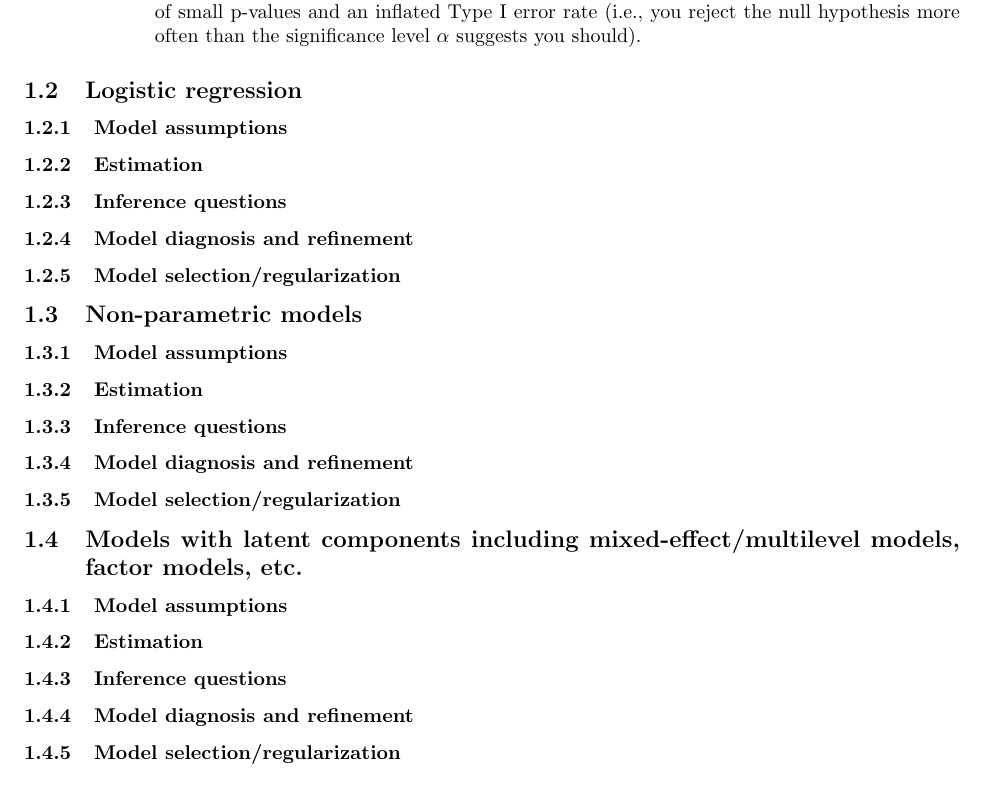
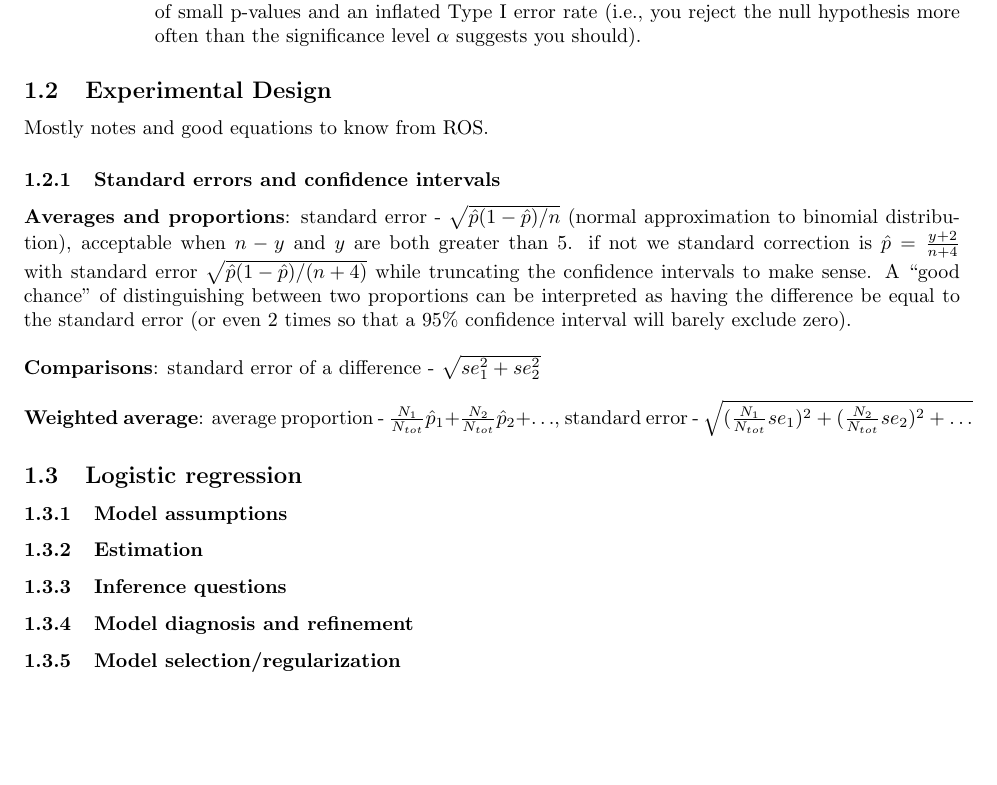
Before and after one commit to tingtang2/applied-qual-review, a LaTeX document (study_guide/main.tex): part of page 16 of 17, cut so that both start at the same text, the shorter picture padded with empty space. Compiled offline with pdfLaTeX.

Commit message:
checkpoint on ROS stuff

```diff
--- a/study_guide/main.tex
+++ b/study_guide/main.tex
@@ -569,6 +569,19 @@ L1/L2 regularization, use cross validation/valdiation set for model selection, A
 
 \end{itemize}
 
+\subsection{Experimental Design}
+Mostly notes and good equations to know from ROS.
+
+\subsubsection{Standard errors and confidence intervals}
+\textbf{Averages and proportions}: standard error - $\sqrt{\hat{p}(1-\hat{p})/n}$ (normal approximation to binomial distribution), acceptable when $n - y$ and $y$ are both greater than 5.
+if not we standard correction is $\hat{p} = \frac{y + 2}{n+4}$ with standard error $\sqrt{\hat{p}(1 - \hat{p})/(n+4)}$ while truncating the confidence intervals to make sense.
+A ``good chance'' of distinguishing between two proportions can be interpreted as having the difference be equal to the standard error (or even 2 times so that a 95\% confidence interval will barely exclude zero).
+\\
+
+\textbf{Comparisons}: standard error of a difference - $\sqrt{se_1^2 + se_2^2}$ \\
+
+\textbf{Weighted average}: average proportion - $\frac{N_1}{N_{tot}}\hat{p}_1 + \frac{N_2}{N_{tot}}\hat{p}_2 + \ldots$, standard error - $\sqrt{(\frac{N_1}{N_{tot}} se_1)^2 + (\frac{N_2}{N_{tot}}se_2)^2 + \ldots}$
+
 \subsection{Logistic regression}
 \subsubsection{Model assumptions}
 \subsubsection{Estimation}
@@ -576,19 +589,19 @@ L1/L2 regularization, use cross validation/valdiation set for model selection, A
 \subsubsection{Model diagnosis and refinement}
 \subsubsection{Model selection/regularization}
 
-\subsection{Non-parametric models}
-\subsubsection{Model assumptions}
-\subsubsection{Estimation}
-\subsubsection{Inference questions}
-\subsubsection{Model diagnosis and refinement}
-\subsubsection{Model selection/regularization}
+% \subsection{Non-parametric models}
+% \subsubsection{Model assumptions}
+% \subsubsection{Estimation}
+% \subsubsection{Inference questions}
+% \subsubsection{Model diagnosis and refinement}
+% \subsubsection{Model selection/regularization}
 
-\subsection{Models with latent components including mixed-effect/multilevel models, factor models, etc.}
-\subsubsection{Model assumptions}
-\subsubsection{Estimation}
-\subsubsection{Inference questions}
-\subsubsection{Model diagnosis and refinement}
-\subsubsection{Model selection/regularization}
+% \subsection{Models with latent components including mixed-effect/multilevel models, factor models, etc.}
+% \subsubsection{Model assumptions}
+% \subsubsection{Estimation}
+% \subsubsection{Inference questions}
+% \subsubsection{Model diagnosis and refinement}
+% \subsubsection{Model selection/regularization}
 
 \section{Bayesian Data Analysis}
 Applied and computational Bayesian statistics
```
